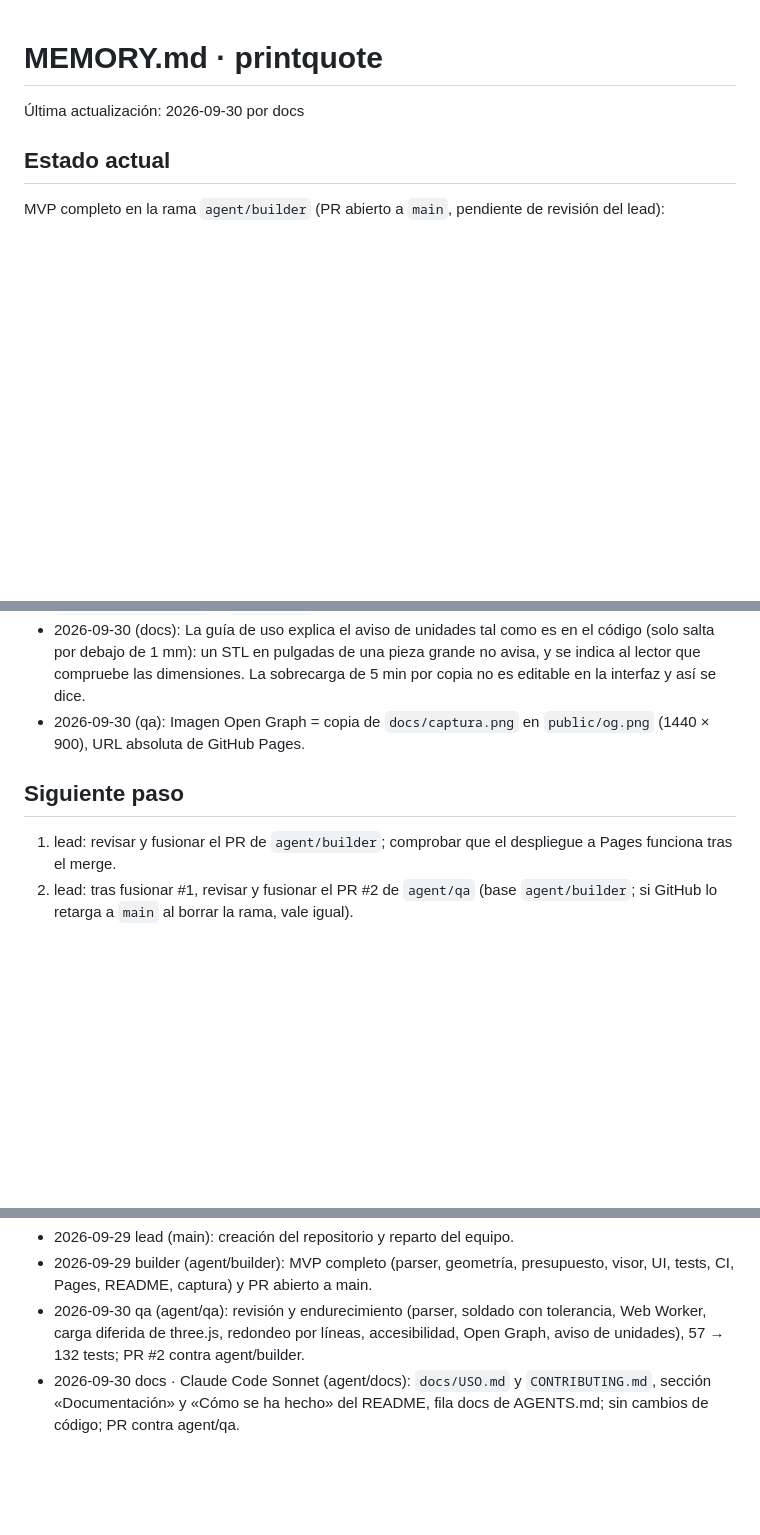
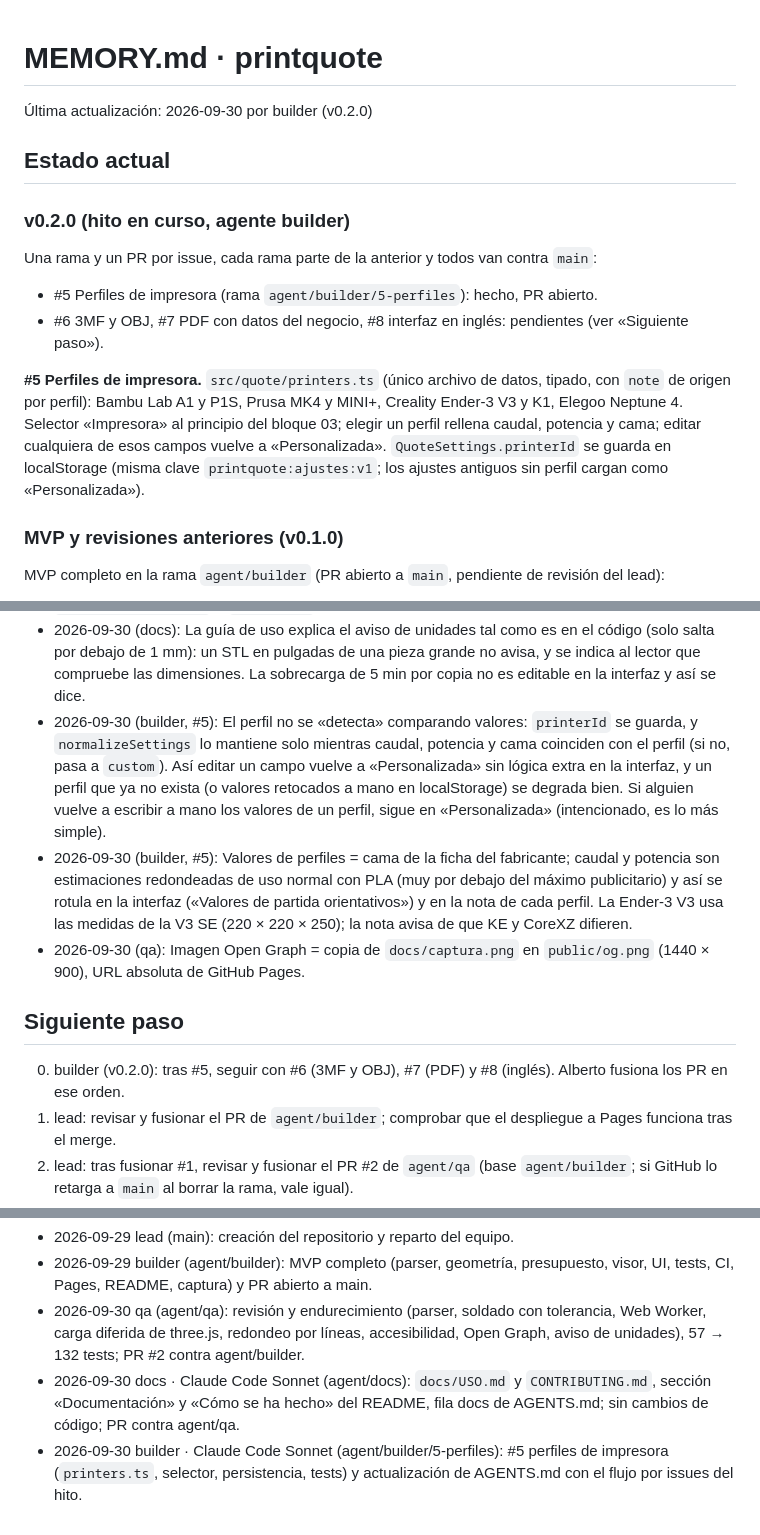
Before and after one commit to BertMarti/printquote, a Markdown page: MEMORY.md, 3 parts joined by grey strips. Rendered like a GitHub page; blank space fills up the shorter version.

```diff
--- a/MEMORY.md
+++ b/MEMORY.md
@@ -1,7 +1,16 @@
 # MEMORY.md · printquote
-Última actualización: 2026-09-30 por docs
+Última actualización: 2026-09-30 por builder (v0.2.0)
 
 ## Estado actual
+
+### v0.2.0 (hito en curso, agente builder)
+Una rama y un PR por issue, cada rama parte de la anterior y todos van contra `main`:
+- #5 Perfiles de impresora (rama `agent/builder/5-perfiles`): hecho, PR abierto.
+- #6 3MF y OBJ, #7 PDF con datos del negocio, #8 interfaz en inglés: pendientes (ver «Siguiente paso»).
+
+**#5 Perfiles de impresora.** `src/quote/printers.ts` (único archivo de datos, tipado, con `note` de origen por perfil): Bambu Lab A1 y P1S, Prusa MK4 y MINI+, Creality Ender-3 V3 y K1, Elegoo Neptune 4. Selector «Impresora» al principio del bloque 03; elegir un perfil rellena caudal, potencia y cama; editar cualquiera de esos campos vuelve a «Personalizada». `QuoteSettings.printerId` se guarda en localStorage (misma clave `printquote:ajustes:v1`; los ajustes antiguos sin perfil cargan como «Personalizada»).
+
+### MVP y revisiones anteriores (v0.1.0)
 MVP completo en la rama `agent/builder` (PR abierto a `main`, pendiente de revisión del lead):
 - Parser STL propio binario/ASCII con detección robusta y errores en español (`src/stl/parse.ts`).
 - Geometría: volumen (tetraedros con signo), área, caja, aristas abiertas y avisos (malla abierta, normales invertidas, no cabe en la cama) (`src/stl/geometry.ts`).
@@ -51,9 +60,12 @@ Documentación en la rama `agent/docs` (PR contra `agent/qa`, se fusiona despué
 - 2026-09-30 (qa): Móvil: sin scroll horizontal a 360 px (comprobado en el navegador). El lienzo mantiene `touch-action: none` para que OrbitControls reciba los gestos (un dedo gira, pellizco acerca, dos dedos desplazan); la página se desplaza tocando la cabecera o el total fijo.
 - 2026-09-30 (docs): La documentación la ha hecho Claude Code (Sonnet) y no OpenCode, porque el sistema de permisos no permite lanzar OpenCode en modo autónomo. `AGENTS.md` conserva OpenCode como herramienta futura «cuando se permita su ejecución autónoma»; la rama pasa de `agent/opencode-docs` a `agent/docs`.
 - 2026-09-30 (docs): La guía de uso explica el aviso de unidades tal como es en el código (solo salta por debajo de 1 mm): un STL en pulgadas de una pieza grande no avisa, y se indica al lector que compruebe las dimensiones. La sobrecarga de 5 min por copia no es editable en la interfaz y así se dice.
+- 2026-09-30 (builder, #5): El perfil no se «detecta» comparando valores: `printerId` se guarda, y `normalizeSettings` lo mantiene solo mientras caudal, potencia y cama coinciden con el perfil (si no, pasa a `custom`). Así editar un campo vuelve a «Personalizada» sin lógica extra en la interfaz, y un perfil que ya no exista (o valores retocados a mano en localStorage) se degrada bien. Si alguien vuelve a escribir a mano los valores de un perfil, sigue en «Personalizada» (intencionado, es lo más simple).
+- 2026-09-30 (builder, #5): Valores de perfiles = cama de la ficha del fabricante; caudal y potencia son estimaciones redondeadas de uso normal con PLA (muy por debajo del máximo publicitario) y así se rotula en la interfaz («Valores de partida orientativos») y en la nota de cada perfil. La Ender-3 V3 usa las medidas de la V3 SE (220 × 220 × 250); la nota avisa de que KE y CoreXZ difieren.
 - 2026-09-30 (qa): Imagen Open Graph = copia de `docs/captura.png` en `public/og.png` (1440 × 900), URL absoluta de GitHub Pages.
 
 ## Siguiente paso
+0. builder (v0.2.0): tras #5, seguir con #6 (3MF y OBJ), #7 (PDF) y #8 (inglés). Alberto fusiona los PR en ese orden.
 1. lead: revisar y fusionar el PR de `agent/builder`; comprobar que el despliegue a Pages funciona tras el merge.
 2. lead: tras fusionar #1, revisar y fusionar el PR #2 de `agent/qa` (base `agent/builder`; si GitHub lo retarga a `main` al borrar la rama, vale igual).
 3. Pendiente de una persona (no automatizable aquí): probar con lector de pantalla real (NVDA/VoiceOver) y la hoja de impresión en Firefox y Safari; comprobar la vista previa del enlace (og.png) una vez desplegado.
@@ -73,3 +85,4 @@ Documentación en la rama `agent/docs` (PR contra `agent/qa`, se fusiona despué
 - 2026-09-29 builder (agent/builder): MVP completo (parser, geometría, presupuesto, visor, UI, tests, CI, Pages, README, captura) y PR abierto a main.
 - 2026-09-30 qa (agent/qa): revisión y endurecimiento (parser, soldado con tolerancia, Web Worker, carga diferida de three.js, redondeo por líneas, accesibilidad, Open Graph, aviso de unidades), 57 → 132 tests; PR #2 contra agent/builder.
 - 2026-09-30 docs · Claude Code Sonnet (agent/docs): `docs/USO.md` y `CONTRIBUTING.md`, sección «Documentación» y «Cómo se ha hecho» del README, fila docs de AGENTS.md; sin cambios de código; PR contra agent/qa.
+- 2026-09-30 builder · Claude Code Sonnet (agent/builder/5-perfiles): #5 perfiles de impresora (`printers.ts`, selector, persistencia, tests) y actualización de AGENTS.md con el flujo por issues del hito.
```
Also changed, not shown: README.md (+1 -0 lines).
